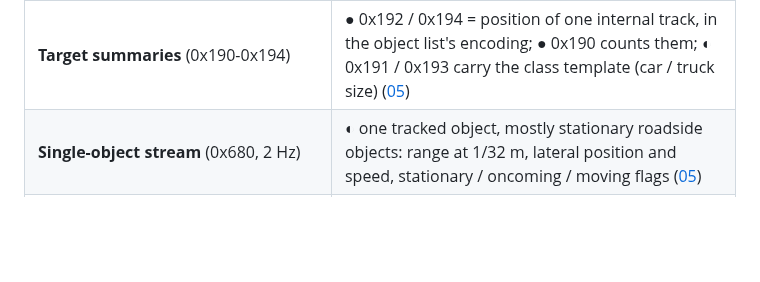
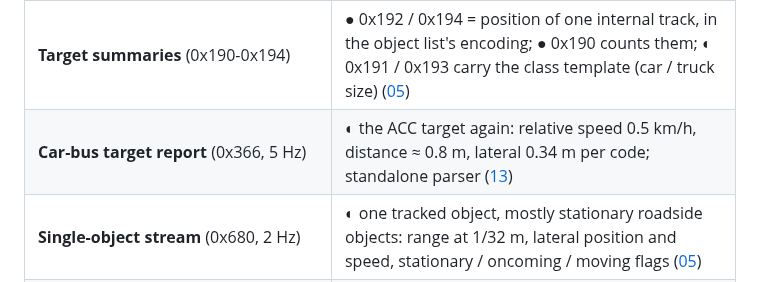
Before and after one commit to ds-sebastian/ars510-radar, a Markdown page: README.md, the part around the change. Drawn GitHub-style; blank space fills up the shorter version.

```diff
--- a/README.md
+++ b/README.md
@@ -112,6 +112,7 @@ other radar interfaces: [docs/11](docs/11_profiles_compared.md). The filter itse
 | **Object attributes**: lane assignment, class and its confidence, size, heading, lateral speed and acceleration, existence, uncertainties, camera association | ◐ decoded; physical names and scales of some fields provisional ([03](docs/03_slot_fields.md)) |
 | **Radar's ACC target** (0x235 / 0x237 / 0x239 / 0x23B, 50 Hz) | ● mapped bit for bit: closing speed 0.125 m/s, relative acceleration 0.125 m/s², distance 0.025 m and lateral 0.01 m per code, class, cycle timestamp; ◐ lateral speed and acceleration, in-path state, width; ◐ sent by the radar itself ([05](docs/05_acc_target_and_support.md)) |
 | **Target summaries** (0x190-0x194) | ● 0x192 / 0x194 = position of one internal track, in the object list's encoding; ● 0x190 counts them; ◐ 0x191 / 0x193 carry the class template (car / truck size) ([05](docs/05_acc_target_and_support.md)) |
+| **Car-bus target report** (0x366, 5 Hz) | ◐ the ACC target again: relative speed 0.5 km/h, distance ≈ 0.8 m, lateral 0.34 m per code; standalone parser ([13](docs/13_car_bus_messages.md)) |
 | **Single-object stream** (0x680, 2 Hz) | ◐ one tracked object, mostly stationary roadside objects: range at 1/32 m, lateral position and speed, stationary / oncoming / moving flags ([05](docs/05_acc_target_and_support.md)) |
 | **Event pair** (0x195 / 0x196) | ● raw payloads; ◐ a short-time-to-collision state ([05](docs/05_acc_target_and_support.md#0x195--0x196-event-pair)) |
 | **Metadata cells** (0x85) | ◐ ten lane / road-boundary curves; ○ remaining cell fields ([04](docs/04_metadata_record_0x85.md)) |
```
Also changed, not shown: data/README.md (+1 -1 lines), docs/13_car_bus_messages.md (+18 -8 lines), docs/img/analysis/target_366_coding.png (added), 4 other files.
